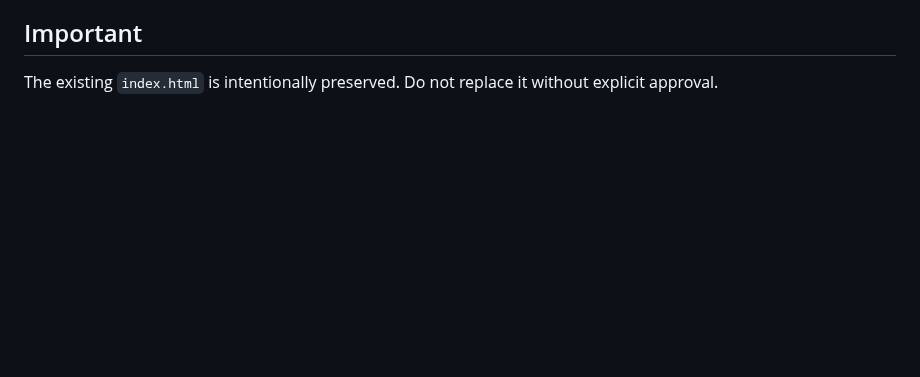
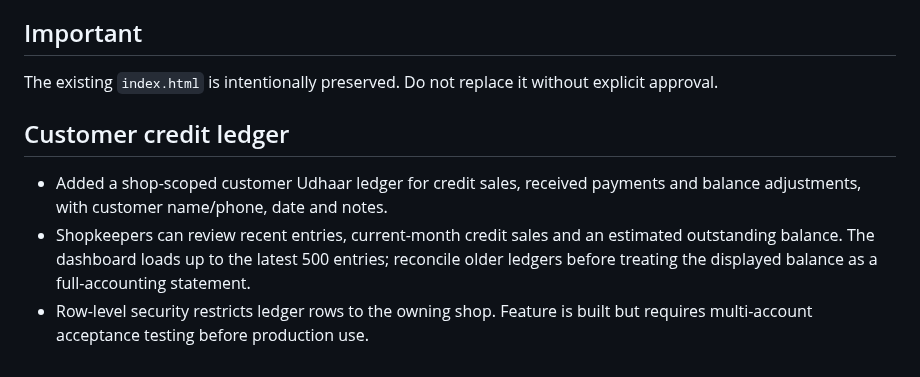
Before and after one commit to smartdigitalseva05-hash/smart-grocery-store-pro, a Markdown page: README.md, the part around the change. GitHub-like rendering; blank space fills up the shorter version.

Commit message:
Document customer udhaar ledger and testing limits

```diff
--- a/README.md
+++ b/README.md
@@ -96,3 +96,9 @@ Subscription payments are **not ready for live use** until the merchant adds the
 
 ## Important
 The existing `index.html` is intentionally preserved. Do not replace it without explicit approval.
+
+
+## Customer credit ledger
+- Added a shop-scoped customer Udhaar ledger for credit sales, received payments and balance adjustments, with customer name/phone, date and notes.
+- Shopkeepers can review recent entries, current-month credit sales and an estimated outstanding balance. The dashboard loads up to the latest 500 entries; reconcile older ledgers before treating the displayed balance as a full-accounting statement.
+- Row-level security restricts ledger rows to the owning shop. Feature is built but requires multi-account acceptance testing before production use.
```
